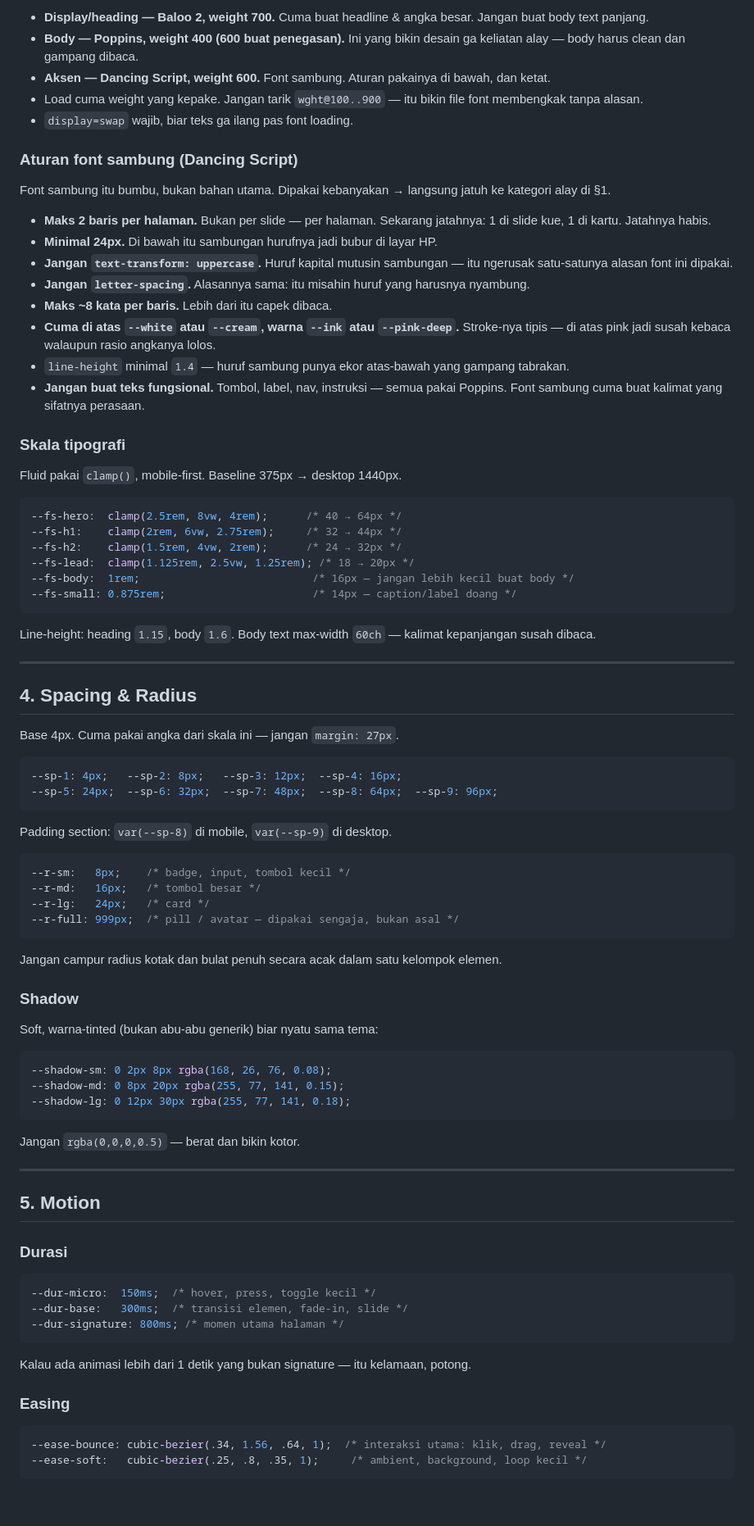
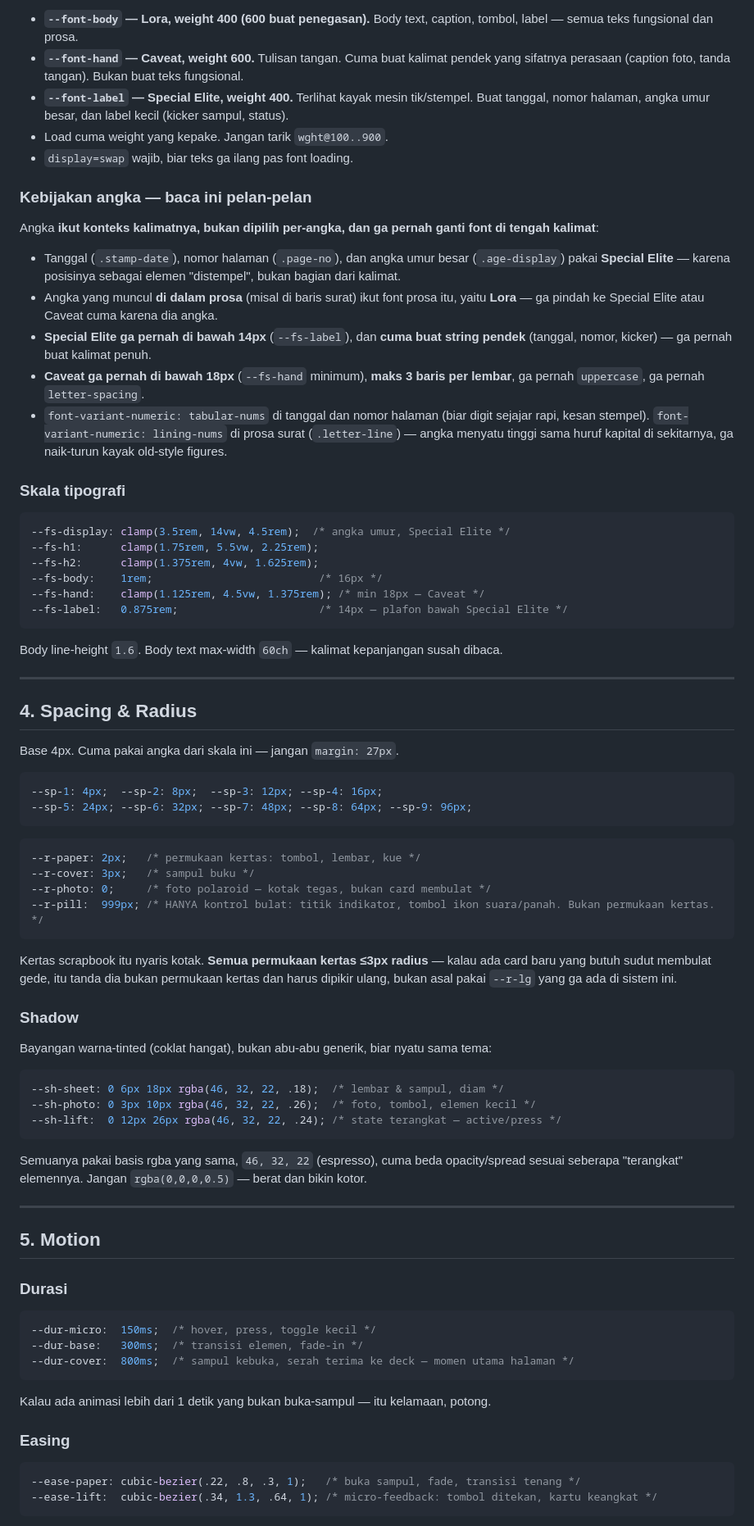
Before and after one commit to DanarArrsyd/birthday_tmp1, a Markdown page: DESIGN.md, the part around one of its changes. Shown at 82% size. GitHub-like rendering; blank space fills up the shorter version.

````diff
--- a/DESIGN.md
+++ b/DESIGN.md
@@ -87,38 +81,33 @@ Konsekuensi praktis:
 ```
 
-- **Display/heading — Baloo 2, weight 700.** Cuma buat headline & angka besar. Jangan buat body text panjang.
-- **Body — Poppins, weight 400 (600 buat penegasan).** Ini yang bikin desain ga keliatan alay — body harus clean dan gampang dibaca.
-- **Aksen — Dancing Script, weight 600.** Font sambung. Aturan pakainya di bawah, dan ketat.
-- Load cuma weight yang kepake. Jangan tarik `wght@100..900` — itu bikin file font membengkak tanpa alasan.
+- **`--font-body` — Lora, weight 400 (600 buat penegasan).** Body text, caption, tombol, label — semua teks fungsional dan prosa.
+- **`--font-hand` — Caveat, weight 600.** Tulisan tangan. Cuma buat kalimat pendek yang sifatnya perasaan (caption foto, tanda tangan). Bukan buat teks fungsional.
+- **`--font-label` — Special Elite, weight 400.** Terlihat kayak mesin tik/stempel. Buat tanggal, nomor halaman, angka umur besar, dan label kecil (kicker sampul, status).
+- Load cuma weight yang kepake. Jangan tarik `wght@100..900`.
 - `display=swap` wajib, biar teks ga ilang pas font loading.
 
-### Aturan font sambung (Dancing Script)
+### Kebijakan angka — baca ini pelan-pelan
 
-Font sambung itu bumbu, bukan bahan utama. Dipakai kebanyakan → langsung jatuh ke kategori alay di §1.
+Angka **ikut konteks kalimatnya, bukan dipilih per-angka, dan ga pernah ganti font di tengah kalimat**:
 
-- **Maks 2 baris per halaman.** Bukan per slide — per halaman. Sekarang jatahnya: 1 di slide kue, 1 di kartu. Jatahnya habis.
-- **Minimal 24px.** Di bawah itu sambungan hurufnya jadi bubur di layar HP.
-- **Jangan `text-transform: uppercase`.** Huruf kapital mutusin sambungan — itu ngerusak satu-satunya alasan font ini dipakai.
-- **Jangan `letter-spacing`.** Alasannya sama: itu misahin huruf yang harusnya nyambung.
-- **Maks ~8 kata per baris.** Lebih dari itu capek dibaca.
-- **Cuma di atas `--white` atau `--cream`, warna `--ink` atau `--pink-deep`.** Stroke-nya tipis — di atas pink jadi susah kebaca walaupun rasio angkanya lolos.
-- `line-height` minimal `1.4` — huruf sambung punya ekor atas-bawah yang gampang tabrakan.
-- **Jangan buat teks fungsional.** Tombol, label, nav, instruksi — semua pakai Poppins. Font sambung cuma buat kalimat yang sifatnya perasaan.
+- Tanggal (`.stamp-date`), nomor halaman (`.page-no`), dan angka umur besar (`.age-display`) pakai **Special Elite** — karena posisinya sebagai elemen "distempel", bukan bagian dari kalimat.
+- Angka yang muncul **di dalam prosa** (misal di baris surat) ikut font prosa itu, yaitu **Lora** — ga pindah ke Special Elite atau Caveat cuma karena dia angka.
+- **Special Elite ga pernah di bawah 14px** (`--fs-label`), dan **cuma buat string pendek** (tanggal, nomor, kicker) — ga pernah buat kalimat penuh.
+- **Caveat ga pernah di bawah 18px** (`--fs-hand` minimum), **maks 3 baris per lembar**, ga pernah `uppercase`, ga pernah `letter-spacing`.
+- `font-variant-numeric: tabular-nums` di tanggal dan nomor halaman (biar digit sejajar rapi, kesan stempel). `font-variant-numeric: lining-nums` di prosa surat (`.letter-line`) — angka menyatu tinggi sama huruf kapital di sekitarnya, ga naik-turun kayak old-style figures.
 
 ### Skala tipografi
 
-Fluid pakai `clamp()`, mobile-first. Baseline 375px → desktop 1440px.
-
 ```css
---fs-hero:  clamp(2.5rem, 8vw, 4rem);      /* 40 → 64px */
---fs-h1:    clamp(2rem, 6vw, 2.75rem);     /* 32 → 44px */
---fs-h2:    clamp(1.5rem, 4vw, 2rem);      /* 24 → 32px */
---fs-lead:  clamp(1.125rem, 2.5vw, 1.25rem); /* 18 → 20px */
---fs-body:  1rem;                           /* 16px — jangan lebih kecil buat body */
---fs-small: 0.875rem;                       /* 14px — caption/label doang */
+--fs-display: clamp(3.5rem, 14vw, 4.5rem);  /* angka umur, Special Elite */
+--fs-h1:      clamp(1.75rem, 5.5vw, 2.25rem);
+--fs-h2:      clamp(1.375rem, 4vw, 1.625rem);
+--fs-body:    1rem;                          /* 16px */
+--fs-hand:    clamp(1.125rem, 4.5vw, 1.375rem); /* min 18px — Caveat */
+--fs-label:   0.875rem;                      /* 14px — plafon bawah Special Elite */
 ```
 
-Line-height: heading `1.15`, body `1.6`. Body text max-width `60ch` — kalimat kepanjangan susah dibaca.
+Body line-height `1.6`. Body text max-width `60ch` — kalimat kepanjangan susah dibaca.
 
 ---
 
@@ -127,32 +116,30 @@ Line-height: heading `1.15`, body `1.6`. Body text max-width `60ch` — kalimat
 Base 4px. Cuma pakai angka dari skala ini — jangan `margin: 27px`.
 
 ```css
---sp-1: 4px;   --sp-2: 8px;   --sp-3: 12px;  --sp-4: 16px;
---sp-5: 24px;  --sp-6: 32px;  --sp-7: 48px;  --sp-8: 64px;  --sp-9: 96px;
+--sp-1: 4px;  --sp-2: 8px;  --sp-3: 12px; --sp-4: 16px;
+--sp-5: 24px; --sp-6: 32px; --sp-7: 48px; --sp-8: 64px; --sp-9: 96px;
 ```
 
-Padding section: `var(--sp-8)` di mobile, `var(--sp-9)` di desktop.
-
 ```css
---r-sm:   8px;    /* badge, input, tombol kecil */
---r-md:   16px;   /* tombol besar */
---r-lg:   24px;   /* card */
---r-full: 999px;  /* pill / avatar — dipakai sengaja, bukan asal */
+--r-paper: 2px;   /* permukaan kertas: tombol, lembar, kue */
+--r-cover: 3px;   /* sampul buku */
+--r-photo: 0;     /* foto polaroid — kotak tegas, bukan card membulat */
+--r-pill:  999px; /* HANYA kontrol bulat: titik indikator, tombol ikon suara/panah. Bukan permukaan kertas. */
 ```
 
-Jangan campur radius kotak dan bulat penuh secara acak dalam satu kelompok elemen.
+Kertas scrapbook itu nyaris kotak. **Semua permukaan kertas ≤3px radius** — kalau ada card baru yang butuh sudut membulat gede, itu tanda dia bukan permukaan kertas dan harus dipikir ulang, bukan asal pakai `--r-lg` yang ga ada di sistem ini.
 
 ### Shadow
 
-Soft, warna-tinted (bukan abu-abu generik) biar nyatu sama tema:
+Bayangan warna-tinted (coklat hangat), bukan abu-abu generik, biar nyatu sama tema:
 
 ```css
---shadow-sm: 0 2px 8px rgba(168, 26, 76, 0.08);
---shadow-md: 0 8px 20px rgba(255, 77, 141, 0.15);
---shadow-lg: 0 12px 30px rgba(255, 77, 141, 0.18);
+--sh-sheet: 0 6px 18px rgba(46, 32, 22, .18);  /* lembar & sampul, diam */
+--sh-photo: 0 3px 10px rgba(46, 32, 22, .26);  /* foto, tombol, elemen kecil */
+--sh-lift:  0 12px 26px rgba(46, 32, 22, .24); /* state terangkat — active/press */
 ```
 
-Jangan `rgba(0,0,0,0.5)` — berat dan bikin kotor.
+Semuanya pakai basis rgba yang sama, `46, 32, 22` (espresso), cuma beda opacity/spread sesuai seberapa "terangkat" elemennya. Jangan `rgba(0,0,0,0.5)` — berat dan bikin kotor.
 
 ---
 
@@ -162,16 +149,16 @@ Jangan `rgba(0,0,0,0.5)` — berat dan bikin kotor.
 
 ```css
 --dur-micro:  150ms;  /* hover, press, toggle kecil */
---dur-base:   300ms;  /* transisi elemen, fade-in, slide */
---dur-signature: 800ms; /* momen utama halaman */
+--dur-base:   300ms;  /* transisi elemen, fade-in */
+--dur-cover:  800ms;  /* sampul kebuka, serah terima ke deck — momen utama halaman */
 ```
 
-Kalau ada animasi lebih dari 1 detik yang bukan signature — itu kelamaan, potong.
+Kalau ada animasi lebih dari 1 detik yang bukan buka-sampul — itu kelamaan, potong.
 
 ### Easing
 
 ```css
---ease-bounce: cubic-bezier(.34, 1.56, .64, 1);  /* interaksi utama: klik, drag, reveal */
---ease-soft:   cubic-bezier(.25, .8, .35, 1);     /* ambient, background, loop kecil */
+--ease-paper: cubic-bezier(.22, .8, .3, 1);   /* buka sampul, fade, transisi tenang */
+--ease-lift:  cubic-bezier(.34, 1.3, .64, 1); /* micro-feedback: tombol ditekan, kartu keangkat */
 ```
 
````
Also changed, not shown: other parts of DESIGN.md (+77 -67 lines), CLAUDE.md (+8 -5 lines).
